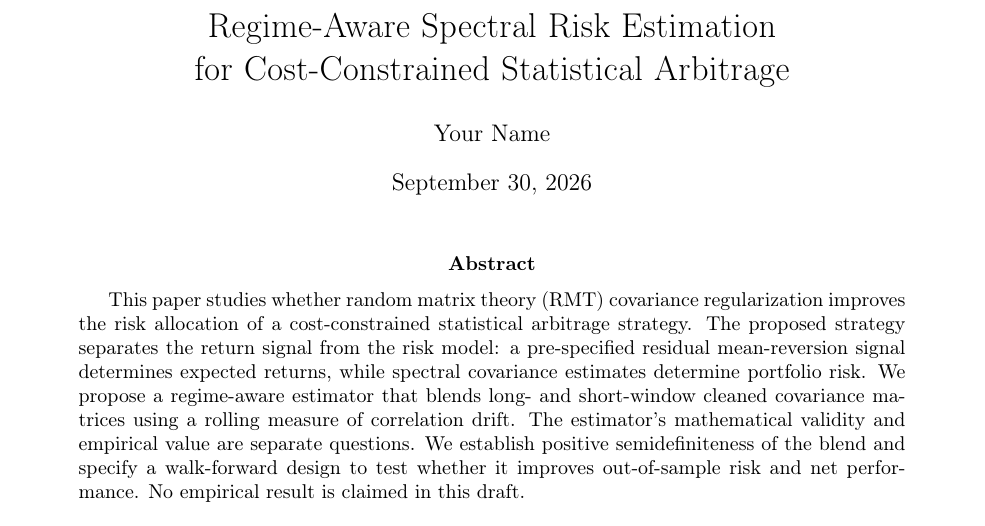
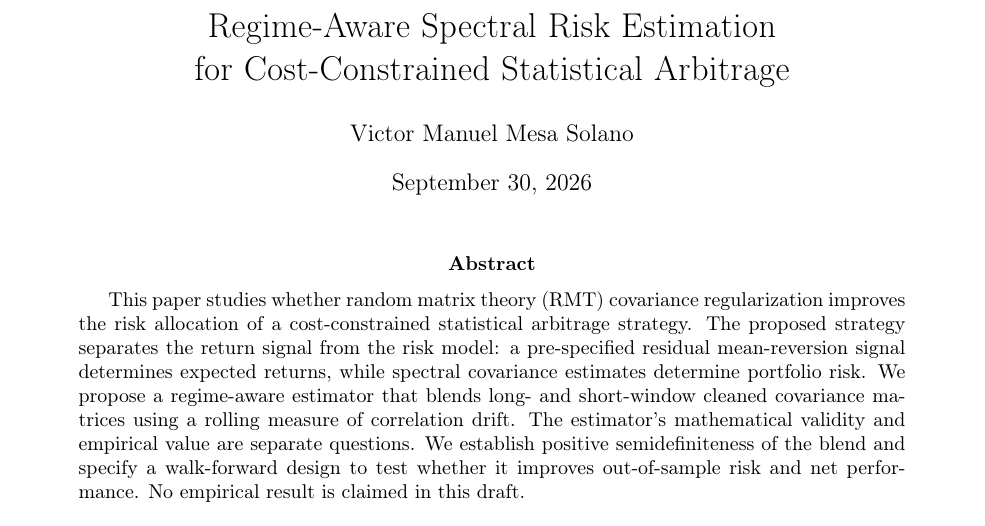
Before and after one commit to vikktorrz/spectral-statistical-arbitrage, a LaTeX paper (paper/main.tex): part of page 1 of 4, cut so that both start at the same text. Compiled offline with pdfLaTeX.

Commit message:
updated paper

```diff
--- a/paper/main.tex
+++ b/paper/main.tex
@@ -9,7 +9,7 @@
 
 \title{Regime-Aware Spectral Risk Estimation\\
 for Cost-Constrained Statistical Arbitrage}
-\author{Your Name}
+\author{Victor Manuel Mesa Solano}
 \date{\today}
 
 \begin{document}
```
